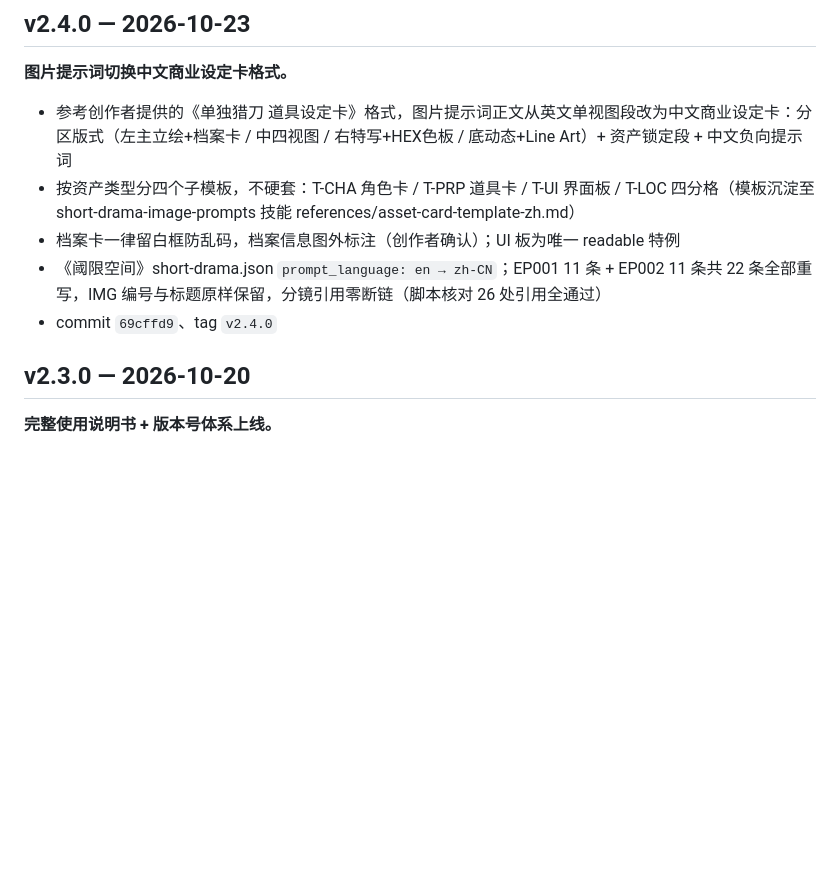
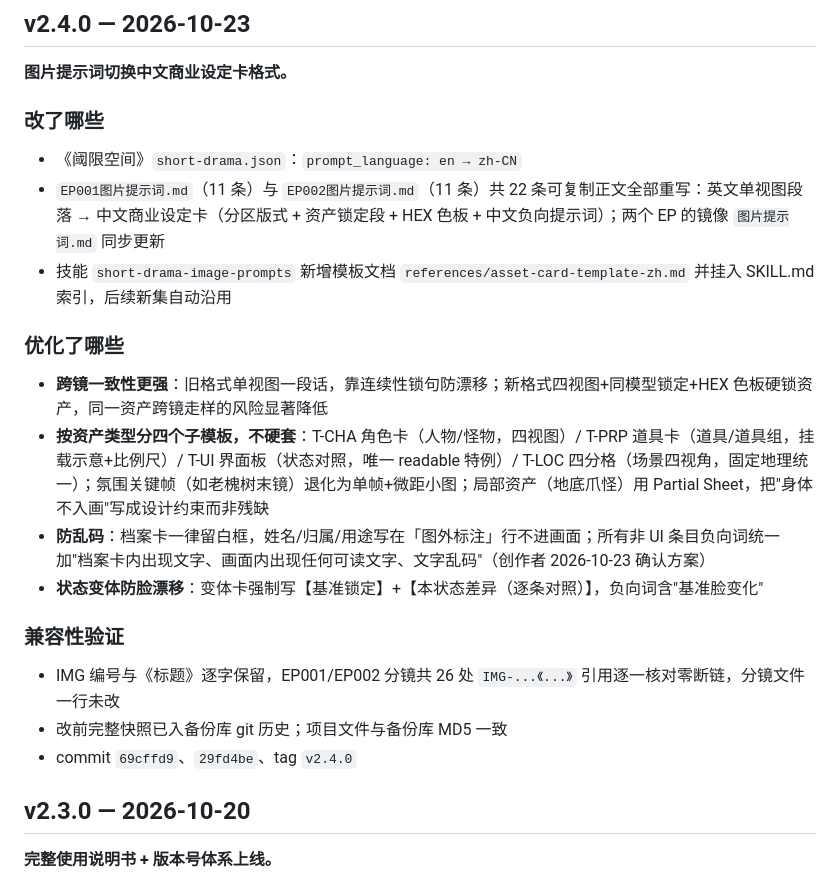
Before and after one commit to 1476560380-eng/drama-skills-backup, a Markdown page: CHANGELOG.md, the part around the change. Rendered like a GitHub page; blank space fills up the shorter version.

Commit message:
v2.4.0: CHANGELOG 细化为改了哪些/优化了哪些/兼容性验证三段

```diff
--- a/CHANGELOG.md
+++ b/CHANGELOG.md
@@ -9,11 +9,24 @@
 
 **图片提示词切换中文商业设定卡格式。**
 
-- 参考创作者提供的《单独猎刀 道具设定卡》格式，图片提示词正文从英文单视图段改为中文商业设定卡：分区版式（左主立绘+档案卡 / 中四视图 / 右特写+HEX色板 / 底动态+Line Art）+ 资产锁定段 + 中文负向提示词
-- 按资产类型分四个子模板，不硬套：T-CHA 角色卡 / T-PRP 道具卡 / T-UI 界面板 / T-LOC 四分格（模板沉淀至 short-drama-image-prompts 技能 references/asset-card-template-zh.md）
-- 档案卡一律留白框防乱码，档案信息图外标注（创作者确认）；UI 板为唯一 readable 特例
-- 《阈限空间》short-drama.json `prompt_language: en → zh-CN`；EP001 11 条 + EP002 11 条共 22 条全部重写，IMG 编号与标题原样保留，分镜引用零断链（脚本核对 26 处引用全通过）
-- commit `69cffd9`、tag `v2.4.0`
+### 改了哪些
+
+- 《阈限空间》`short-drama.json`：`prompt_language: en → zh-CN`
+- `EP001图片提示词.md`（11 条）与 `EP002图片提示词.md`（11 条）共 22 条可复制正文全部重写：英文单视图段落 → 中文商业设定卡（分区版式 + 资产锁定段 + HEX 色板 + 中文负向提示词）；两个 EP 的镜像 `图片提示词.md` 同步更新
+- 技能 `short-drama-image-prompts` 新增模板文档 `references/asset-card-template-zh.md` 并挂入 SKILL.md 索引，后续新集自动沿用
+
+### 优化了哪些
+
+- **跨镜一致性更强**：旧格式单视图一段话，靠连续性锁句防漂移；新格式四视图+同模型锁定+HEX 色板硬锁资产，同一资产跨镜走样的风险显著降低
+- **按资产类型分四个子模板，不硬套**：T-CHA 角色卡（人物/怪物，四视图）/ T-PRP 道具卡（道具/道具组，挂载示意+比例尺）/ T-UI 界面板（状态对照，唯一 readable 特例）/ T-LOC 四分格（场景四视角，固定地理统一）；氛围关键帧（如老槐树末镜）退化为单帧+微距小图；局部资产（地底爪怪）用 Partial Sheet，把"身体不入画"写成设计约束而非残缺
+- **防乱码**：档案卡一律留白框，姓名/归属/用途写在「图外标注」行不进画面；所有非 UI 条目负向词统一加"档案卡内出现文字、画面内出现任何可读文字、文字乱码"（创作者 2026-10-23 确认方案）
+- **状态变体防脸漂移**：变体卡强制写【基准锁定】+【本状态差异（逐条对照）】，负向词含"基准脸变化"
+
+### 兼容性验证
+
+- IMG 编号与《标题》逐字保留，EP001/EP002 分镜共 26 处 `IMG-...《...》` 引用逐一核对零断链，分镜文件一行未改
+- 改前完整快照已入备份库 git 历史；项目文件与备份库 MD5 一致
+- commit `69cffd9`、`29fd4be`、tag `v2.4.0`
 
 ## v2.3.0 — 2026-10-20
 
```
